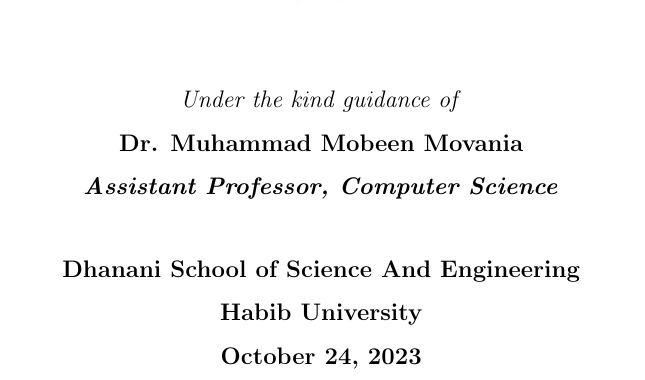
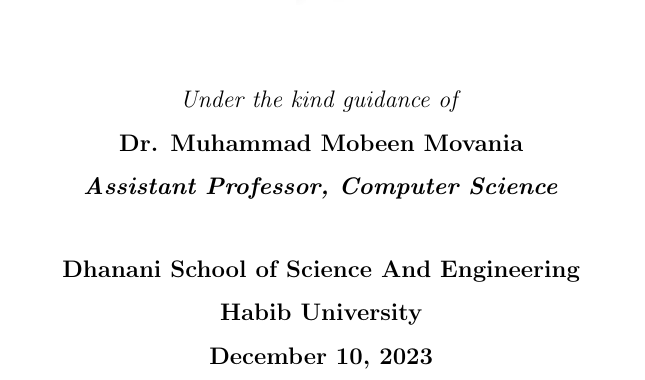
Before and after one commit to MuhammadAreebKazmi2/ADIP-Paper-Writeup, a LaTeX document (Paper Writeup/main.tex): part of page 1 of 11, cut so that both start at the same text. Compiled offline with pdfLaTeX.

Commit message:
Dates changed

```diff
--- a/Paper Writeup/main.tex
+++ b/Paper Writeup/main.tex
@@ -47,7 +47,7 @@
 
 		\textbf{Dhanani School of Science And Engineering\\
 			Habib University\\
-			October 24, 2023
+			December 10, 2023
 		}
 	\end{center}
 
```
Also changed, not shown: Paper Writeup/main.pdf, Paper Writeup/main.tex (2 more changed lines), 3 other files.
